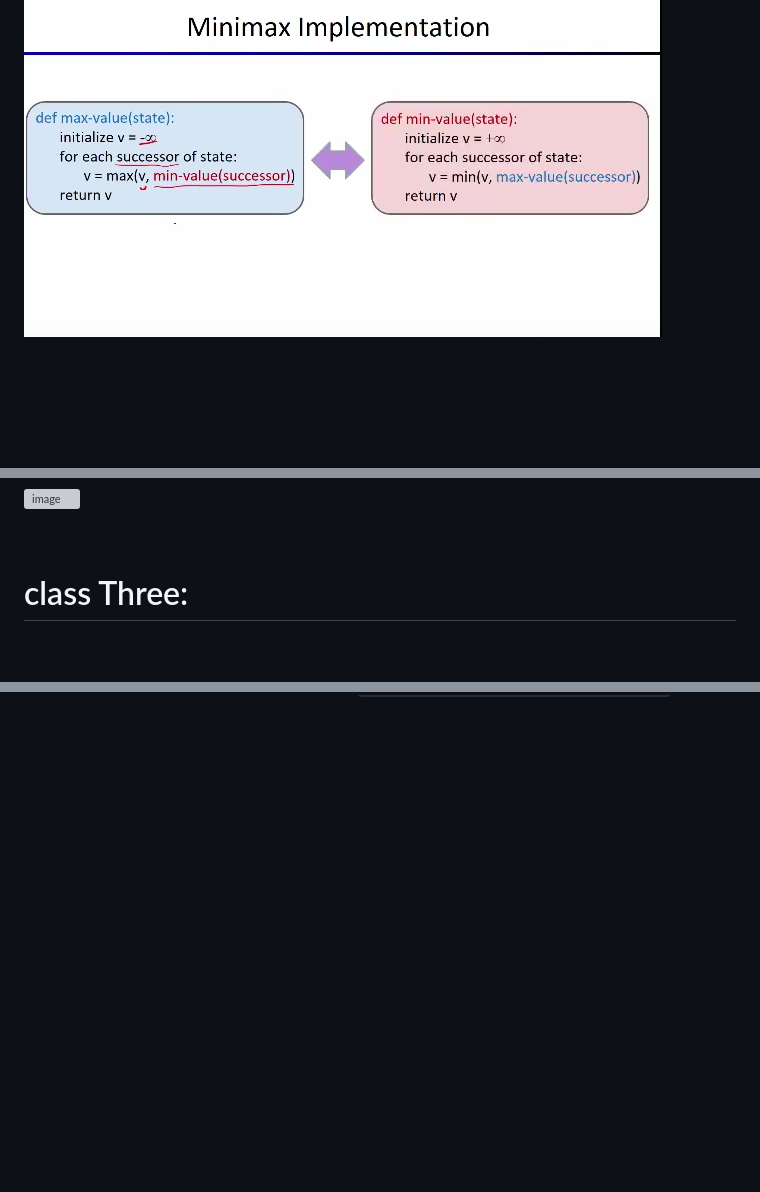
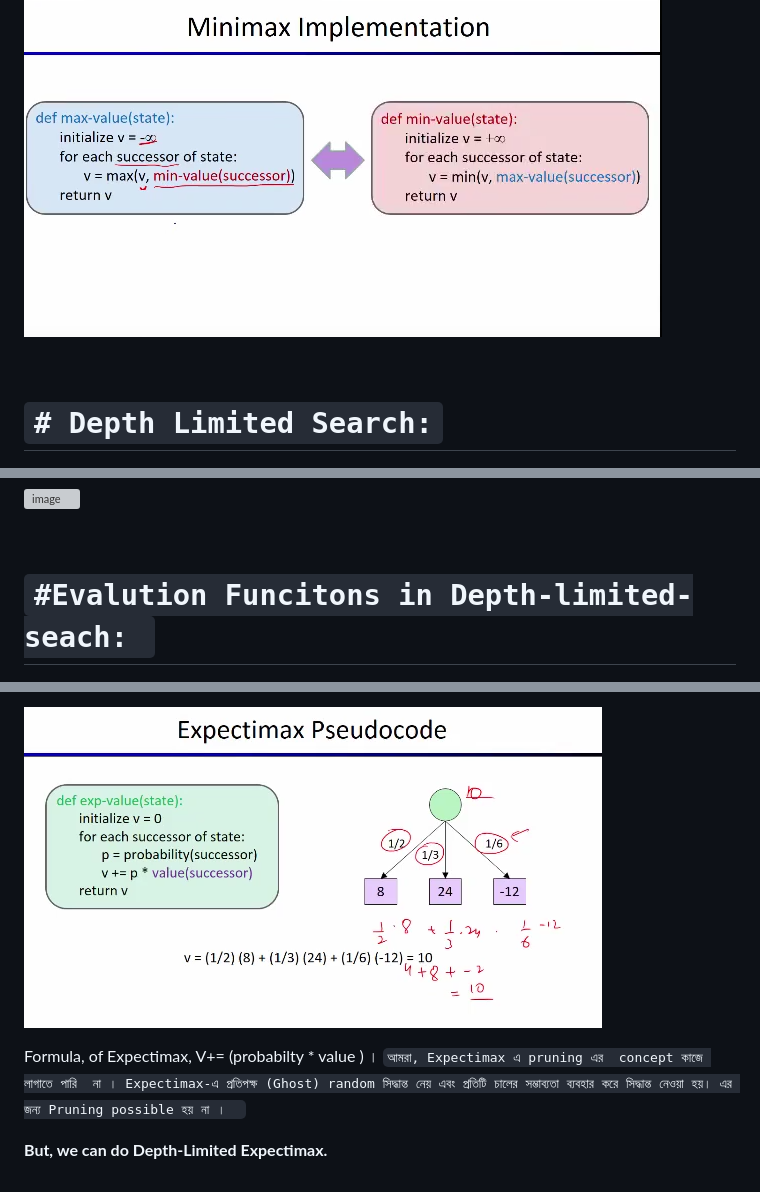
Before and after one commit to yasin-arafat-05/jupyterNotebook, a Markdown page: Reinforcement_learning_Math/01_RL_From_Scarch.md, 3 parts joined by grey strips. GitHub-like rendering; pictures changed too: Reinforcement_learning_Math/Img/img20.png (added); blank space fills up the shorter version; grey boxes are pictures that could not be loaded.

```diff
--- a/Reinforcement_learning_Math/01_RL_From_Scarch.md
+++ b/Reinforcement_learning_Math/01_RL_From_Scarch.md
@@ -24,6 +24,8 @@
 
 <br>
 
+# `# Depth Limited Search:`
+
 ![image](Img/img7.png)
 
 <br>
@@ -49,7 +51,7 @@
 <br>
 
 
-# class Three:
+# `#Evalution Funcitons in Depth-limited-seach: `
 
 ![image](Img/img13.png)
 
@@ -97,0 +128,5 @@ Normally, আমাদের কাছে Tree টা অনেক বড় হয়
+![image](Img/img20.png)
+
+Formula, of Expectimax, V+= (probabilty * value ) ।   `আমরা, Expectimax এ pruning এর  concept কাজে লাগাতে পারি  না । Expectimax-এ প্রতিপক্ষ (Ghost) random সিদ্ধান্ত নেয় এবং প্রতিটি চালের সম্ভাব্যতা ব্যবহার করে সিদ্ধান্ত নেওয়া হয়। এর জন্য Pruning possible হয় না ।  `
+
+**But, we can do Depth-Limited Expectimax.**
```
Also changed, not shown: other parts of Reinforcement_learning_Math/01_RL_From_Scarch.md (+28 -0 lines), Reinforcement_learning_Math/Img/img17.png (added), Reinforcement_learning_Math/Img/img18.png (added), Reinforcement_learning_Math/Img/img19.png (added).
